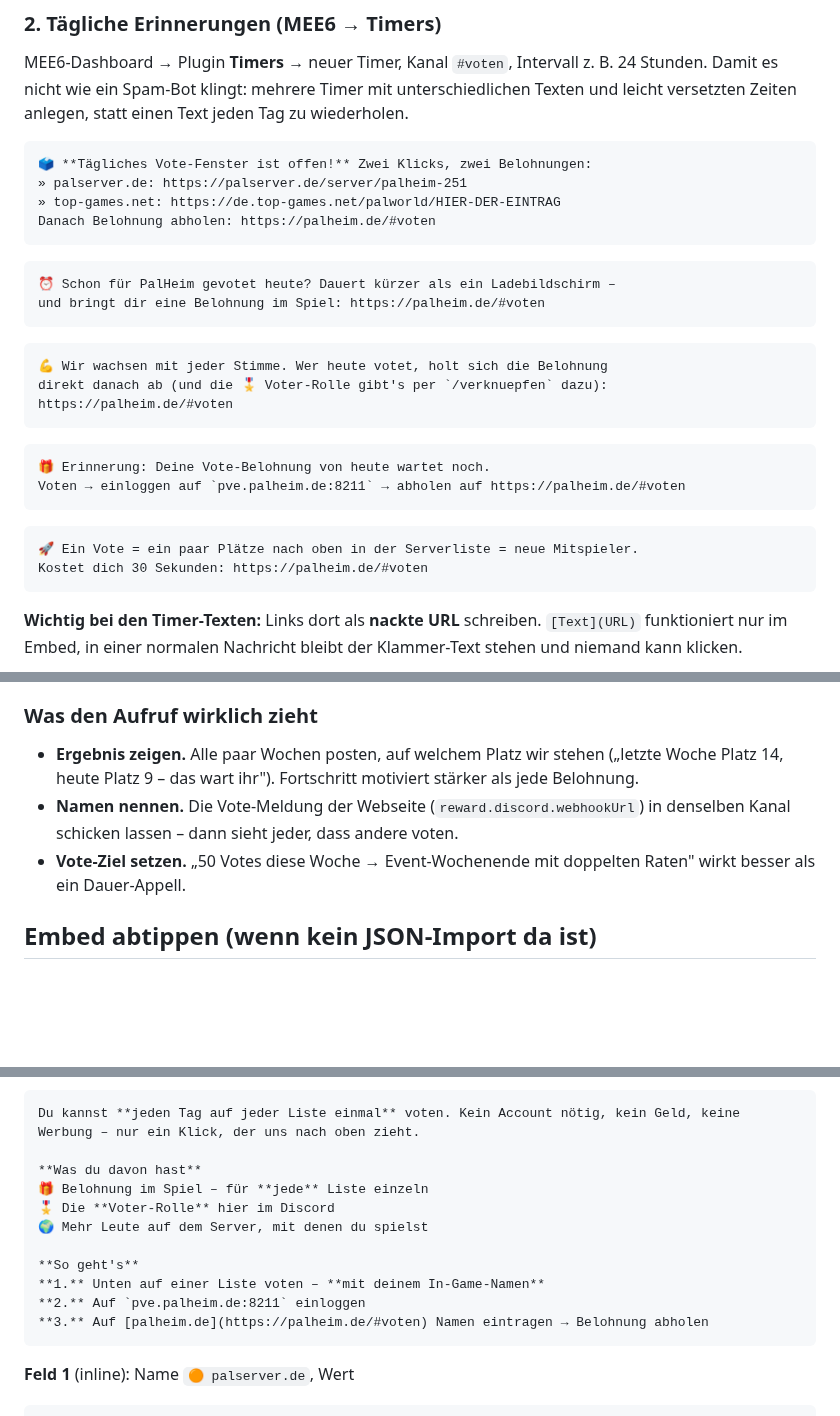
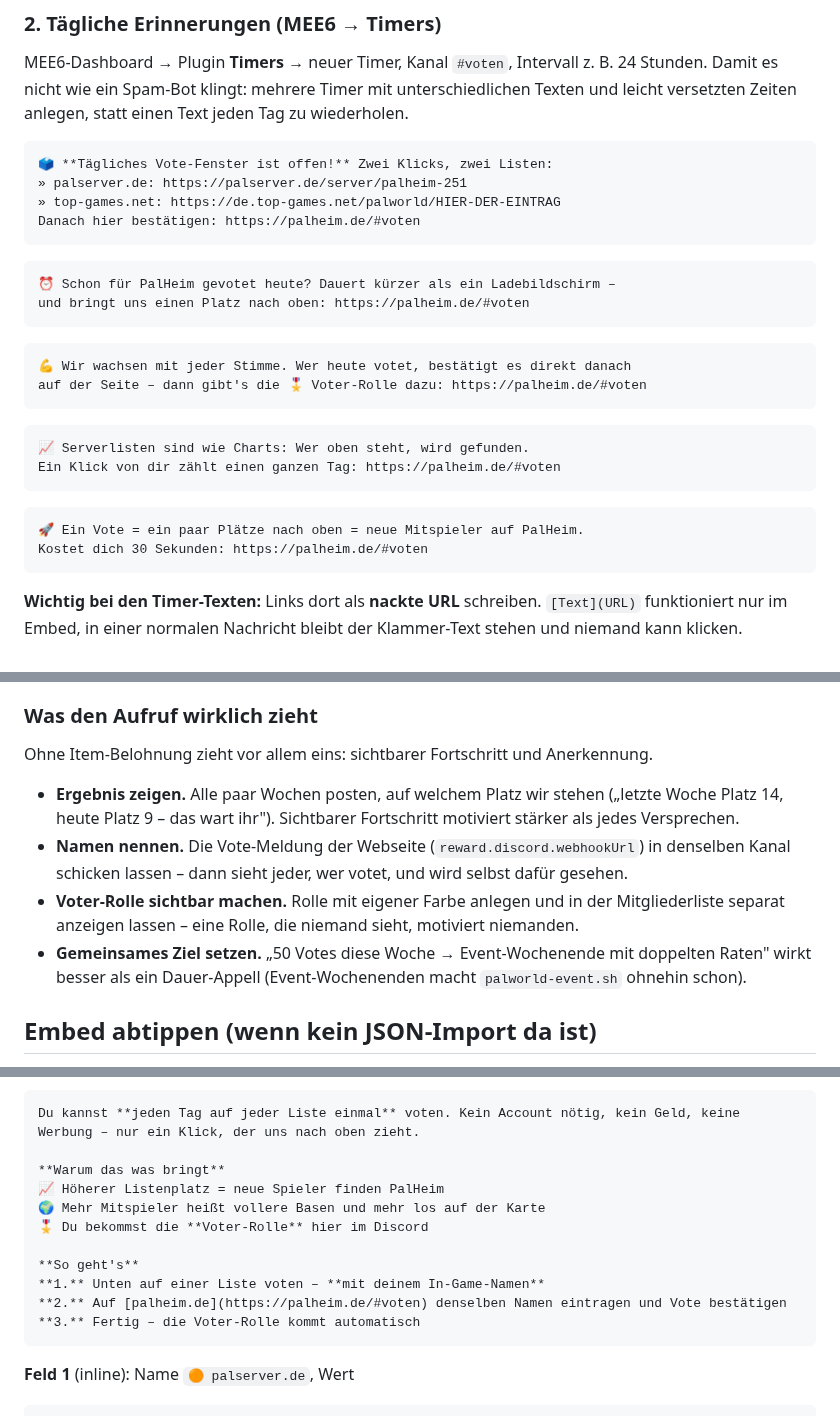
Before and after one commit to Action3062/palworld-server, a Markdown page: docs/discord-vote-embed.md, 3 parts joined by grey strips. Drawn GitHub-style; blank space fills up the shorter version.

````diff
--- a/docs/discord-vote-embed.md
+++ b/docs/discord-vote-embed.md
@@ -80,30 +86,29 @@ unterschiedlichen Texten und leicht versetzten Zeiten anlegen, statt einen Text
 jeden Tag zu wiederholen.
 
 ```
-🗳️ **Tägliches Vote-Fenster ist offen!** Zwei Klicks, zwei Belohnungen:
+🗳️ **Tägliches Vote-Fenster ist offen!** Zwei Klicks, zwei Listen:
 » palserver.de: https://palserver.de/server/palheim-251
 » top-games.net: https://de.top-games.net/palworld/HIER-DER-EINTRAG
-Danach Belohnung abholen: https://palheim.de/#voten
+Danach hier bestätigen: https://palheim.de/#voten
 ```
 
 ```
 ⏰ Schon für PalHeim gevotet heute? Dauert kürzer als ein Ladebildschirm –
-und bringt dir eine Belohnung im Spiel: https://palheim.de/#voten
+und bringt uns einen Platz nach oben: https://palheim.de/#voten
 ```
 
 ```
-💪 Wir wachsen mit jeder Stimme. Wer heute votet, holt sich die Belohnung
-direkt danach ab (und die 🎖️ Voter-Rolle gibt's per `/verknuepfen` dazu):
-https://palheim.de/#voten
+💪 Wir wachsen mit jeder Stimme. Wer heute votet, bestätigt es direkt danach
+auf der Seite – dann gibt's die 🎖️ Voter-Rolle dazu: https://palheim.de/#voten
 ```
 
 ```
-🎁 Erinnerung: Deine Vote-Belohnung von heute wartet noch.
-Voten → einloggen auf `pve.palheim.de:8211` → abholen auf https://palheim.de/#voten
+📈 Serverlisten sind wie Charts: Wer oben steht, wird gefunden.
+Ein Klick von dir zählt einen ganzen Tag: https://palheim.de/#voten
 ```
 
 ```
-🚀 Ein Vote = ein paar Plätze nach oben in der Serverliste = neue Mitspieler.
+🚀 Ein Vote = ein paar Plätze nach oben = neue Mitspieler auf PalHeim.
 Kostet dich 30 Sekunden: https://palheim.de/#voten
 ```
 
@@ -122,13 +127,21 @@ Klammer-Text stehen und niemand kann klicken.
 
 ### Was den Aufruf wirklich zieht
 
+Ohne Item-Belohnung zieht vor allem eins: sichtbarer Fortschritt und
+Anerkennung.
+
 - **Ergebnis zeigen.** Alle paar Wochen posten, auf welchem Platz wir stehen
-  („letzte Woche Platz 14, heute Platz 9 – das wart ihr"). Fortschritt
-  motiviert stärker als jede Belohnung.
+  („letzte Woche Platz 14, heute Platz 9 – das wart ihr"). Sichtbarer
+  Fortschritt motiviert stärker als jedes Versprechen.
 - **Namen nennen.** Die Vote-Meldung der Webseite (`reward.discord.webhookUrl`)
-  in denselben Kanal schicken lassen – dann sieht jeder, dass andere voten.
-- **Vote-Ziel setzen.** „50 Votes diese Woche → Event-Wochenende mit doppelten
-  Raten" wirkt besser als ein Dauer-Appell.
+  in denselben Kanal schicken lassen – dann sieht jeder, wer votet, und wird
+  selbst dafür gesehen.
+- **Voter-Rolle sichtbar machen.** Rolle mit eigener Farbe anlegen und in der
+  Mitgliederliste separat anzeigen lassen – eine Rolle, die niemand sieht,
+  motiviert niemanden.
+- **Gemeinsames Ziel setzen.** „50 Votes diese Woche → Event-Wochenende mit
+  doppelten Raten" wirkt besser als ein Dauer-Appell (Event-Wochenenden macht
+  `palworld-event.sh` ohnehin schon).
 
 ## Embed abtippen (wenn kein JSON-Import da ist)
 
@@ -153,15 +166,15 @@ Feld:
 ```
 Du kannst **jeden Tag auf jeder Liste einmal** voten. Kein Account nötig, kein Geld, keine Werbung – nur ein Klick, der uns nach oben zieht.
 
-**Was du davon hast**
-🎁 Belohnung im Spiel – für **jede** Liste einzeln
-🎖️ Die **Voter-Rolle** hier im Discord
-🌍 Mehr Leute auf dem Server, mit denen du spielst
+**Warum das was bringt**
+📈 Höherer Listenplatz = neue Spieler finden PalHeim
+🌍 Mehr Mitspieler heißt vollere Basen und mehr los auf der Karte
+🎖️ Du bekommst die **Voter-Rolle** hier im Discord
 
 **So geht's**
 **1.** Unten auf einer Liste voten – **mit deinem In-Game-Namen**
-**2.** Auf `pve.palheim.de:8211` einloggen
-**3.** Auf [palheim.de](https://palheim.de/#voten) Namen eintragen → Belohnung abholen
+**2.** Auf [palheim.de](https://palheim.de/#voten) denselben Namen eintragen und Vote bestätigen
+**3.** Fertig – die Voter-Rolle kommt automatisch
 ```
 
 **Feld 1** (inline): Name `🟠 palserver.de`, Wert
````
Also changed, not shown: other parts of docs/discord-vote-embed.md (+25 -14 lines).
